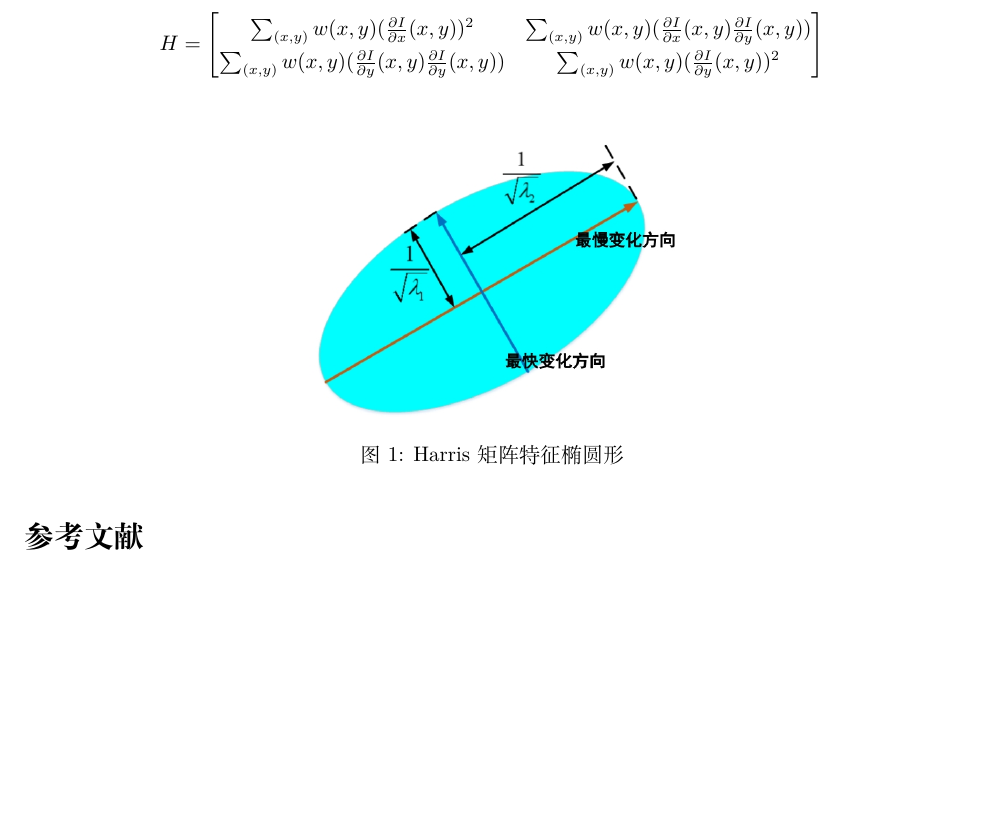
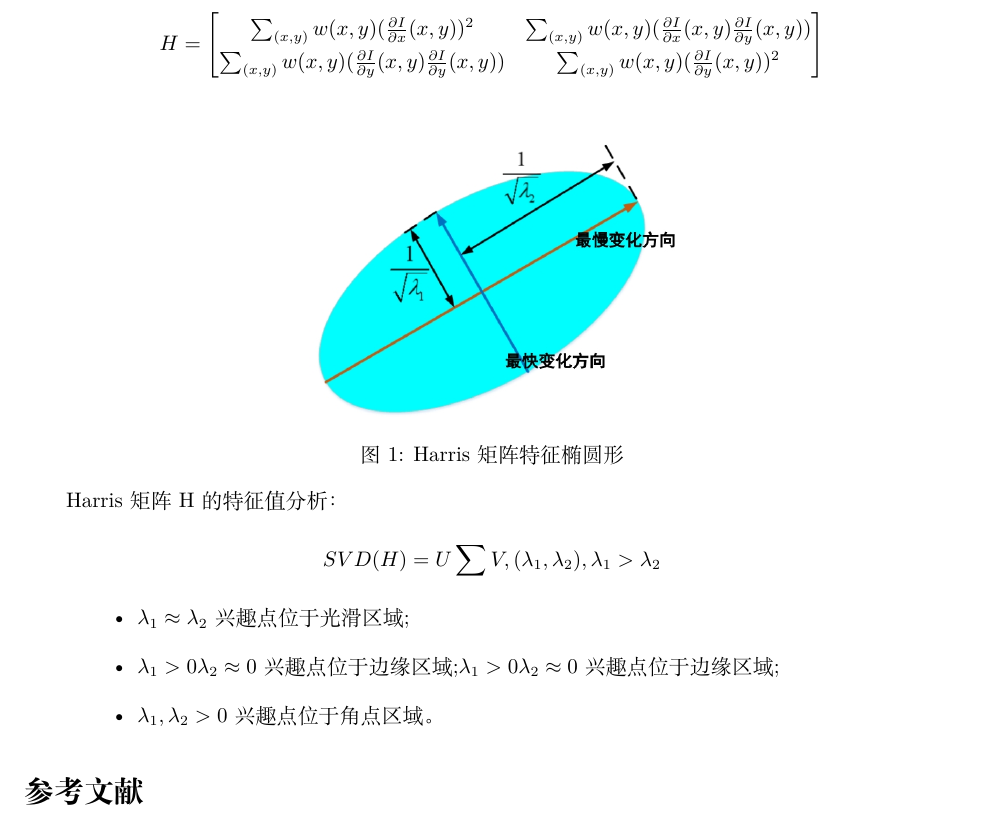
Before and after one commit to gukazma/3DReconstructionDoc, a LaTeX paper (main.tex): part of page 2 of 2, cut so that both start at the same text, the shorter picture padded with empty space. Compiled offline with XeLaTeX; a missing font is replaced by an installed copy or a similar font.

Commit message:
✨ feat: harris 矩阵特征分析

```diff
--- a/main.tex
+++ b/main.tex
@@ -11,6 +11,7 @@
 \usepackage{mathtools}
 \usepackage{marginnote}
 \usepackage{tcolorbox}
+\usepackage{enumitem}
 
 \hypersetup{colorlinks = true,  % 将链接文字带颜色
 	bookmarksopen = true, % 展开书签
@@ -75,5 +76,15 @@ H=
     \label{fig:harrisShape}
 \end{figure}
 
+Harris 矩阵H的特征值分析：
+\begin{equation*}
+	SVD(H) = U \sum V, (\lambda_1, \lambda_2), \lambda_1 > \lambda_2
+\end{equation*}
+\begin{itemize}[leftmargin=2cm]
+	\item $\lambda_1 \approx \lambda_2$ 兴趣点位于光滑区域;
+	\item $\lambda_1 > 0  \lambda_2 \approx 0$ 兴趣点位于边缘区域;$\lambda_1 > 0  \lambda_2 \approx 0$ 兴趣点位于边缘区域;
+	\item $\lambda_1, \lambda_2 > 0$ 兴趣点位于角点区域。
+\end{itemize}
+
 \bibliography{books}
 \end{document}
```
